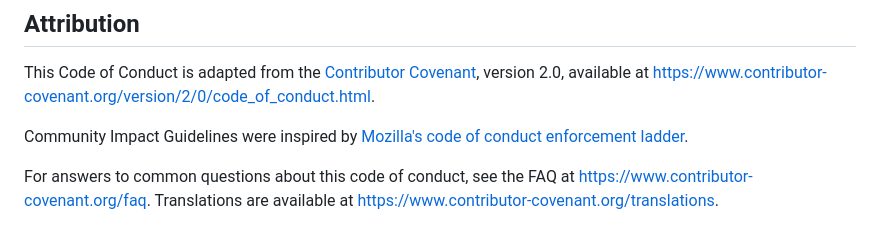
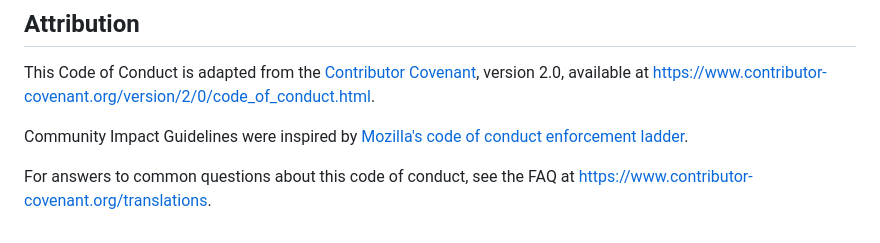
Before and after one commit to GIaNNii821/KiRvktiKcY, a Markdown page: 1ZB5/b0WjA_/learning-assessment_ekhd1_1747883748.log.md, the part around the change. GitHub-like rendering.

```diff
--- a/1ZB5/b0WjA_/learning-assessment_ekhd1_1747883748.log.md
+++ b/1ZB5/b0WjA_/learning-assessment_ekhd1_1747883748.log.md
@@ -121,5 +121,4 @@ enforcement ladder](https://github.com/mozilla/diversity).
 [homepage]: https://www.contributor-covenant.org
 
 For answers to common questions about this code of conduct, see the FAQ at
-https://www.contributor-covenant.org/faq. Translations are available at
 https://www.contributor-covenant.org/translations.
```
